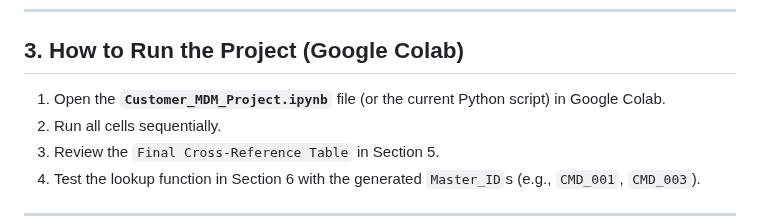
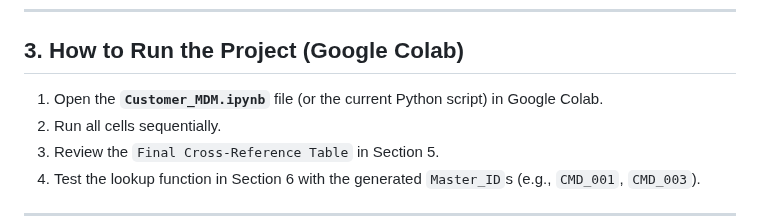
Before and after one commit to SamsonOluwaseun/All_About_Analytics, a Markdown page: Python/CustomerMDM/README.md, the part around the change. GitHub-like rendering.

Commit message:
Update README to reflect correct notebook filename

```diff
--- a/Python/CustomerMDM/README.md
+++ b/Python/CustomerMDM/README.md
@@ -39,7 +39,7 @@ This project demonstrates an end-to-end Customer Master Data Management (CMDM) s
 
 ## 3. How to Run the Project (Google Colab)
 
-1.  Open the **`Customer_MDM_Project.ipynb`** file (or the current Python script) in Google Colab.
+1.  Open the **`Customer_MDM.ipynb`** file (or the current Python script) in Google Colab.
 2.  Run all cells sequentially.
 3.  Review the `Final Cross-Reference Table` in Section 5.
 4.  Test the lookup function in Section 6 with the generated `Master_ID`s (e.g., `CMD_001`, `CMD_003`).
```
